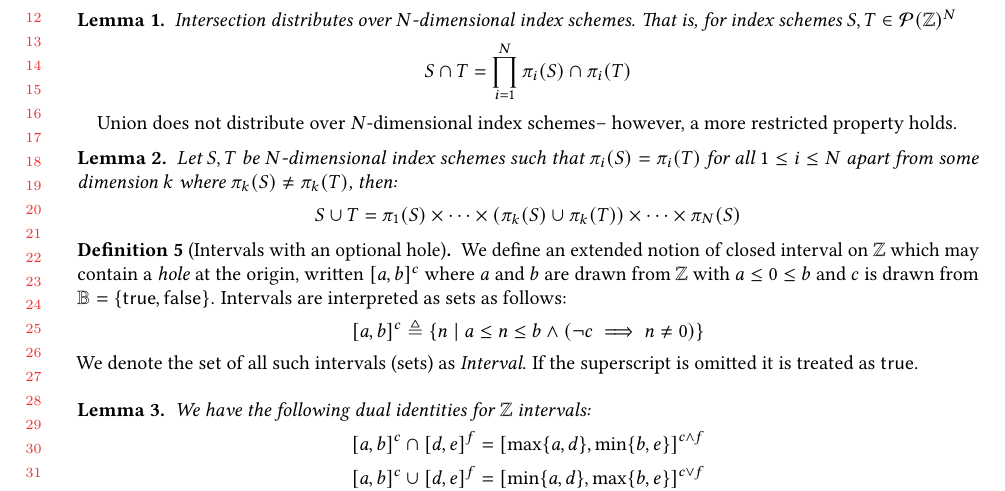
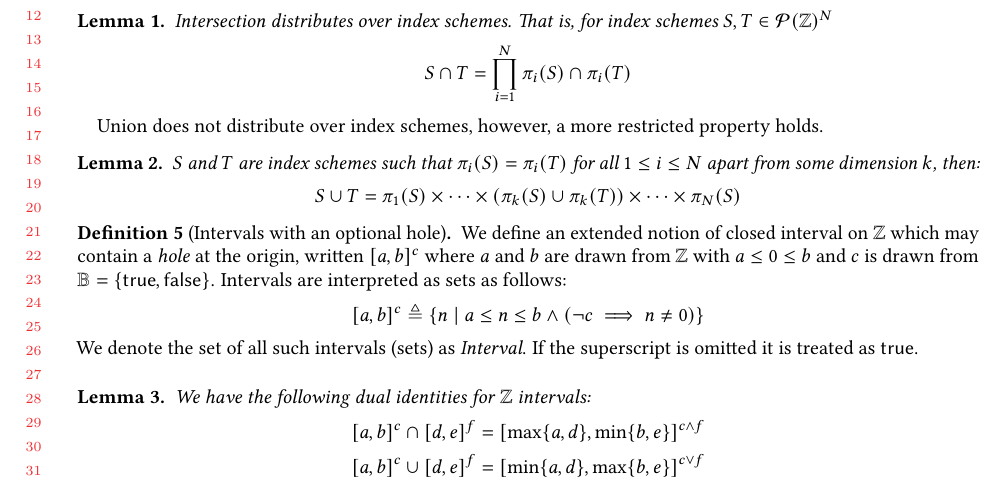
Before and after one commit to camfort/array-analyse, a LaTeX paper (oopsla17/oopsla17.tex): part of page 7 of 11, cut so that both start at the same text. Compiled offline with pdfLaTeX.

Commit message:
Tidy unnion and intersection lemmas

```diff
--- a/oopsla17/oopsla17.tex
+++ b/oopsla17/oopsla17.tex
@@ -478,23 +478,21 @@ code (\S\ref{sec:fromcode}).
 
 \begin{restatable}{lem}{vectorIntersect}
 \label{lem:vector-intersect}
-  Intersection distributes over $N$-dimensional index schemes.
-  That is, for index schemes $S, T \in \mathcal{P}(\bz)^N$
+  Intersection distributes over index schemes. That is, for index schemes $S, T
+  \in \mathcal{P}(\bz)^N$
 %
   \begin{equation*}
     S \cap T = \prod_{i = 1}^{N} \pi_i(S) \cap \pi_i(T)
   \end{equation*}
 \end{restatable}
 
- Union does not distribute over $N$-dimensional index schemes--
- however, a more restricted property holds.
+Union does not distribute over index schemes, however, a more restricted
+property holds.
 
 \begin{restatable}{lem}{vectorUnion}
 \label{lem:vector-union}
-Let $S, T$ be $N$-dimensional index schemes such that
-$\pi_i(S) = \pi_i(T)$ for all $1 \leq i \leq N$ apart
-from some dimension $k$ where $\pi_k(S) \neq \pi_k(T)$,
-then:
+$S$ and $T$ are index schemes such that $\pi_i(S) = \pi_i(T)$ for all $1 \leq i
+\leq N$ apart from some dimension $k$, then:
 %
   \begin{equation*}
     S \cup  T
```
Also changed, not shown: oopsla17/oopsla17.tex (6 more changed lines).
